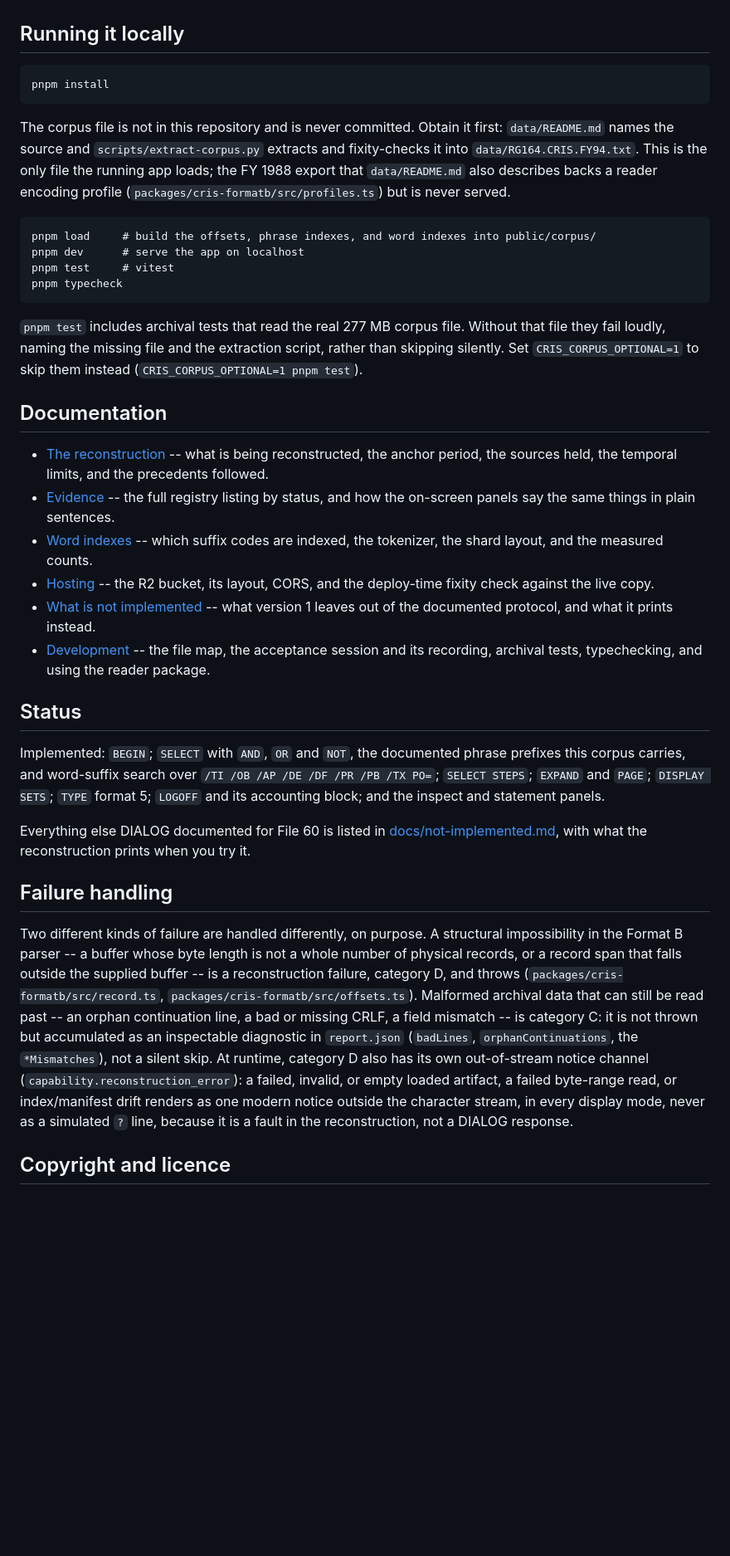
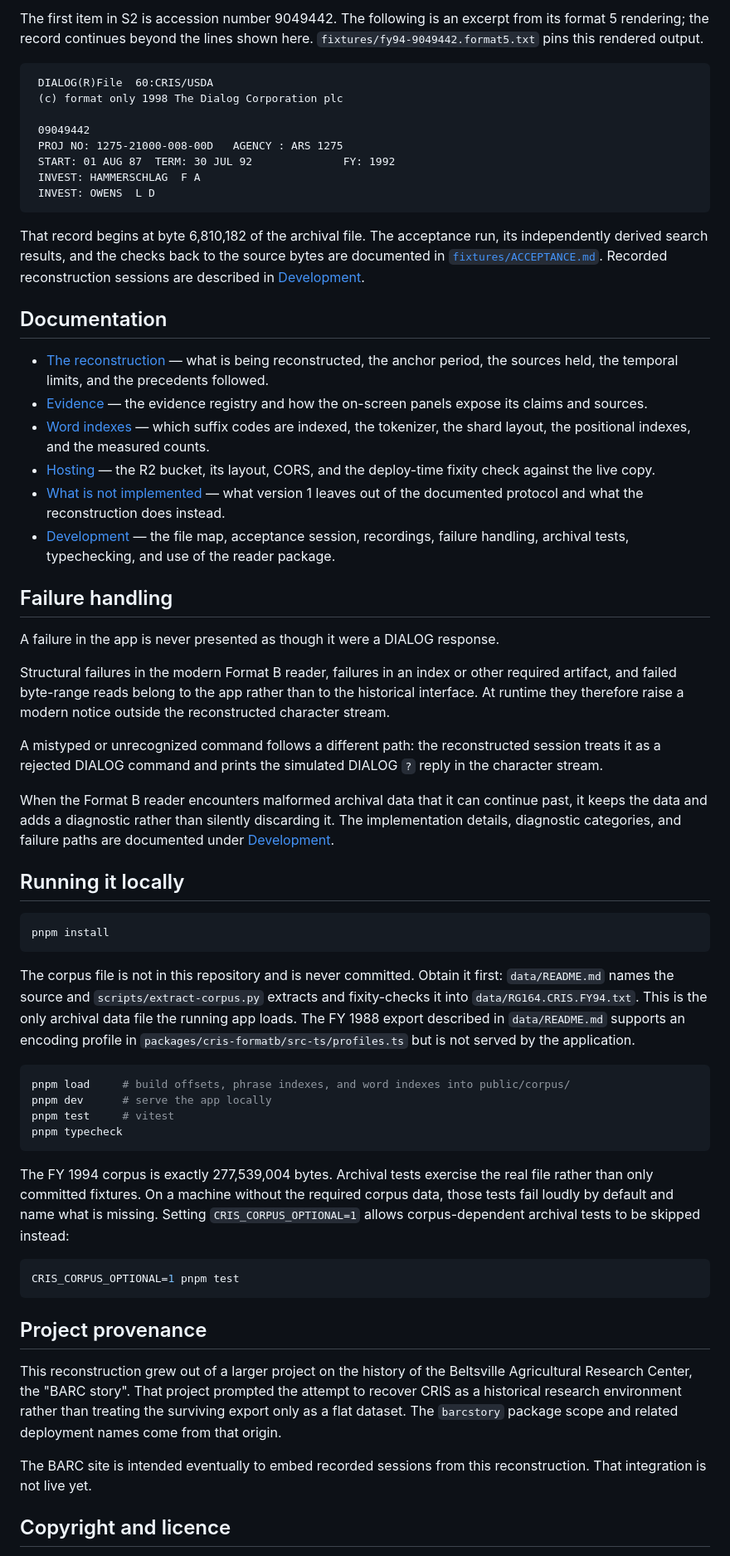
Before and after one commit to trevormunoz/dialog-file60, a Markdown page: README.md, the part around one of its changes. Shown at 83% size. Drawn GitHub-style; blank space fills up the shorter version.

````diff
--- a/README.md
+++ b/README.md
@@ -30,68 +58,63 @@ package scope, the bucket, and the site's URL base comes from that project.
+The first item in S2 is accession number 9049442. The following is an excerpt from its format 5 rendering; the record continues beyond the lines shown here. `fixtures/fy94-9049442.format5.txt` pins this rendered output.
+
+```text
+ DIALOG(R)File  60:CRIS/USDA
+ (c) format only 1998 The Dialog Corporation plc
+
+ 09049442
+ PROJ NO: 1275-21000-008-00D   AGENCY : ARS 1275
+ START: 01 AUG 87  TERM: 30 JUL 92              FY: 1992
+ INVEST: HAMMERSCHLAG  F A
+ INVEST: OWENS  L D
+```
+
+That record begins at byte 6,810,182 of the archival file. The acceptance run, its independently derived search results, and the checks back to the source bytes are documented in [`fixtures/ACCEPTANCE.md`](fixtures/ACCEPTANCE.md). Recorded reconstruction sessions are described in [Development](docs/development.md).
+
+## Documentation
+
+* [The reconstruction](docs/reconstruction.md) — what is being reconstructed, the anchor period, the sources held, the temporal limits, and the precedents followed.
+* [Evidence](docs/evidence.md) — the evidence registry and how the on-screen panels expose its claims and sources.
+* [Word indexes](docs/indexes.md) — which suffix codes are indexed, the tokenizer, the shard layout, the positional indexes, and the measured counts.
+* [Hosting](docs/hosting.md) — the R2 bucket, its layout, CORS, and the deploy-time fixity check against the live copy.
+* [What is not implemented](docs/not-implemented.md) — what version 1 leaves out of the documented protocol and what the reconstruction does instead.
+* [Development](docs/development.md) — the file map, acceptance session, recordings, failure handling, archival tests, typechecking, and use of the reader package.
+
+## Failure handling
+
+A failure in the app is never presented as though it were a DIALOG response.
+
+Structural failures in the modern Format B reader, failures in an index or other required artifact, and failed byte-range reads belong to the app rather than to the historical interface. At runtime they therefore raise a modern notice outside the reconstructed character stream.
+
+A mistyped or unrecognized command follows a different path: the reconstructed session treats it as a rejected DIALOG command and prints the simulated DIALOG `?` reply in the character stream.
+
+When the Format B reader encounters malformed archival data that it can continue past, it keeps the data and adds a diagnostic rather than silently discarding it. The implementation details, diagnostic categories, and failure paths are documented under [Development](docs/development.md).
 
 ## Running it locally
 
-```
+```sh
 pnpm install
 ```
 
-The corpus file is not in this repository and is never committed. Obtain it
-first: `data/README.md` names the source and `scripts/extract-corpus.py`
-extracts and fixity-checks it into `data/RG164.CRIS.FY94.txt`. This is the
-only file the running app loads; the FY 1988 export that `data/README.md`
-also describes backs a reader encoding profile
-(`packages/cris-formatb/src/profiles.ts`) but is never served.
+The corpus file is not in this repository and is never committed. Obtain it first: `data/README.md` names the source and `scripts/extract-corpus.py` extracts and fixity-checks it into `data/RG164.CRIS.FY94.txt`. This is the only archival data file the running app loads. The FY 1988 export described in `data/README.md` supports an encoding profile in `packages/cris-formatb/src-ts/profiles.ts` but is not served by the application.
 
-```
-pnpm load     # build the offsets, phrase indexes, and word indexes into public/corpus/
-pnpm dev      # serve the app on localhost
+```sh
+pnpm load     # build offsets, phrase indexes, and word indexes into public/corpus/
+pnpm dev      # serve the app locally
 pnpm test     # vitest
 pnpm typecheck
 ```
 
-`pnpm test` includes archival tests that read the real 277 MB corpus file.
-Without that file they fail loudly, naming the missing file and the
-extraction script, rather than skipping silently. Set
-`CRIS_CORPUS_OPTIONAL=1` to skip them instead
-(`CRIS_CORPUS_OPTIONAL=1 pnpm test`).
+The FY 1994 corpus is exactly 277,539,004 bytes. Archival tests exercise the real file rather than only committed fixtures. On a machine without the required corpus data, those tests fail loudly by default and name what is missing. Setting `CRIS_CORPUS_OPTIONAL=1` allows corpus-dependent archival tests to be skipped instead:
 
-## Documentation
+```sh
+CRIS_CORPUS_OPTIONAL=1 pnpm test
+```
 
-- [The reconstruction](docs/reconstruction.md) -- what is being reconstructed, the anchor period, the sources held, the temporal limits, and the precedents followed.
-- [Evidence](docs/evidence.md) -- the full registry listing by status, and how the on-screen panels say the same things in plain sentences.
-- [Word indexes](docs/indexes.md) -- which suffix codes are indexed, the tokenizer, the shard layout, and the measured counts.
-- [Hosting](docs/hosting.md) -- the R2 bucket, its layout, CORS, and the deploy-time fixity check against the live copy.
-- [What is not implemented](docs/not-implemented.md) -- what version 1 leaves out of the documented protocol, and what it prints instead.
-- [Development](docs/development.md) -- the file map, the acceptance session and its recording, archival tests, typechecking, and using the reader package.
+## Project provenance
 
-## Status
+This reconstruction grew out of a larger project on the history of the Beltsville Agricultural Research Center, the "BARC story". That project prompted the attempt to recover CRIS as a historical research environment rather than treating the surviving export only as a flat dataset. The `barcstory` package scope and related deployment names come from that origin.
 
-Implemented: `BEGIN`; `SELECT` with `AND`, `OR` and `NOT`, the documented
-phrase prefixes this corpus carries, and word-suffix search over
-`/TI /OB /AP /DE /DF /PR /PB /TX PO=`; `SELECT STEPS`; `EXPAND` and `PAGE`;
-`DISPLAY SETS`; `TYPE` format 5; `LOGOFF` and its accounting block; and the
-inspect and statement panels.
-
-Everything else DIALOG documented for File 60 is listed in
-[docs/not-implemented.md](docs/not-implemented.md), with what the
-reconstruction prints when you try it.
-
-## Failure handling
-
-Two different kinds of failure are handled differently, on purpose. A
-structural impossibility in the Format B parser -- a buffer whose byte length
-is not a whole number of physical records, or a record span that falls
-outside the supplied buffer -- is a reconstruction failure, category D, and
-throws (`packages/cris-formatb/src/record.ts`,
-`packages/cris-formatb/src/offsets.ts`). Malformed archival data that can
-still be read past -- an orphan continuation line, a bad or missing CRLF, a
-field mismatch -- is category C: it is not thrown but accumulated as an
-inspectable diagnostic in `report.json` (`badLines`, `orphanContinuations`,
-the `*Mismatches`), not a silent skip. At runtime, category D also has its
-own out-of-stream notice channel (`capability.reconstruction_error`): a
-failed, invalid, or empty loaded artifact, a failed byte-range read, or
-index/manifest drift renders as one modern notice outside the character
-stream, in every display mode, never as a simulated `?` line, because it is a
-fault in the reconstruction, not a DIALOG response.
+The BARC site is intended eventually to embed recorded sessions from this reconstruction. That integration is not live yet.
 
 ## Copyright and licence
 
````
Also changed, not shown: other parts of README.md (+58 -48 lines), docs/development.md (+12 -0 lines), docs/reconstruction.md (+1 -1 lines).
